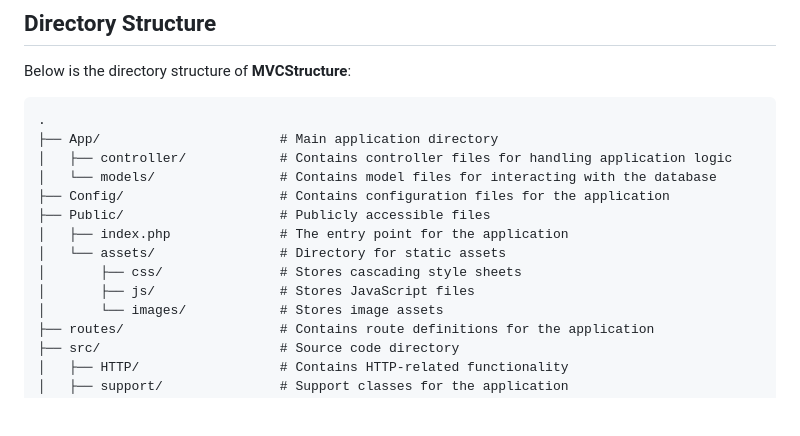
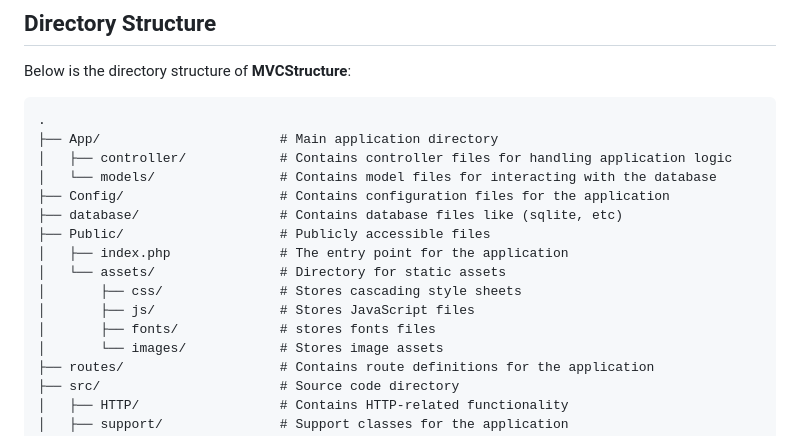
Before and after one commit to AbdelrhmanEssam74/MVCStructure, a Markdown page: README.md, the part around the change. Drawn GitHub-style; blank space fills up the shorter version.

Commit message:
`Added database directory and font assets to the project structure`

```diff
--- a/README.md
+++ b/README.md
@@ -31,11 +31,13 @@ Below is the directory structure of **MVCStructure**:
 │   ├── controller/            # Contains controller files for handling application logic
 │   └── models/                # Contains model files for interacting with the database
 ├── Config/                    # Contains configuration files for the application
+├── database/                  # Contains database files like (sqlite, etc)
 ├── Public/                    # Publicly accessible files
 │   ├── index.php              # The entry point for the application
 │   └── assets/                # Directory for static assets
 │       ├── css/               # Stores cascading style sheets
 │       ├── js/                # Stores JavaScript files
+│       ├── fonts/             # stores fonts files
 │       └── images/            # Stores image assets
 ├── routes/                    # Contains route definitions for the application
 ├── src/                       # Source code directory
```
